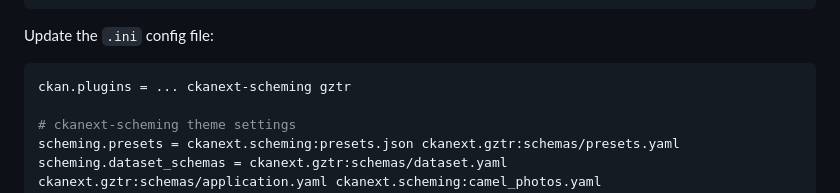
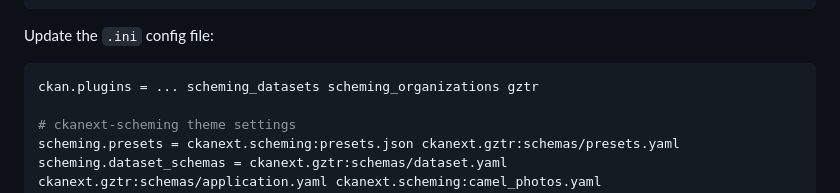
Before and after one commit to dathere/ckanext-gztr, a Markdown page: README.md, the part around the change. Drawn GitHub-style.

Commit message:
docs: fix ckan.plugins in installation step

````diff
--- a/README.md
+++ b/README.md
@@ -61,7 +61,7 @@ pip install -e .
 Update the `.ini` config file:
 
 ```ini
-ckan.plugins = ... ckanext-scheming gztr
+ckan.plugins = ... scheming_datasets scheming_organizations gztr
 
 # ckanext-scheming theme settings
 scheming.presets = ckanext.scheming:presets.json ckanext.gztr:schemas/presets.yaml
````
